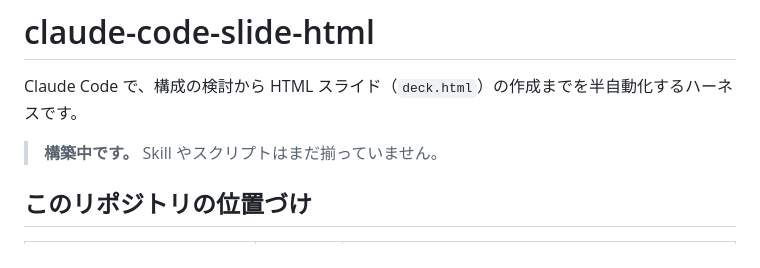
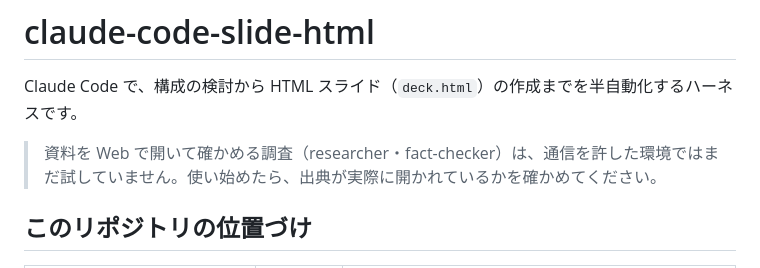
Before and after one commit to GinjiHayashi/claude-code-slide-html, a Markdown page: README.md, the part around the change. Rendered like a GitHub page.

Commit message:
docs(readme): 構築中の表示を外し、未確認の点（Web を開く調査）の注意に置き換える（仕上げ）
Co-Authored-By: Claude Opus 5.5 (1M context) <noreply@anthropic.com>
Claude-Session: https://claude.ai/code/session_01XWt27PsbAW2sj7c99mfoRg

```diff
--- a/README.md
+++ b/README.md
@@ -2,7 +2,7 @@
 
 Claude Code で、構成の検討から HTML スライド（`deck.html`）の作成までを半自動化するハーネスです。
 
-> **構築中です。** Skill やスクリプトはまだ揃っていません。
+> 資料を Web で開いて確かめる調査（researcher・fact-checker）は、通信を許した環境ではまだ試していません。使い始めたら、出典が実際に開かれているかを確かめてください。
 
 ## このリポジトリの位置づけ
 
```
